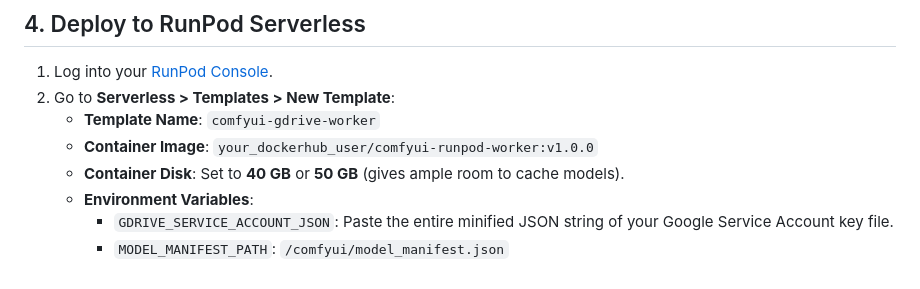
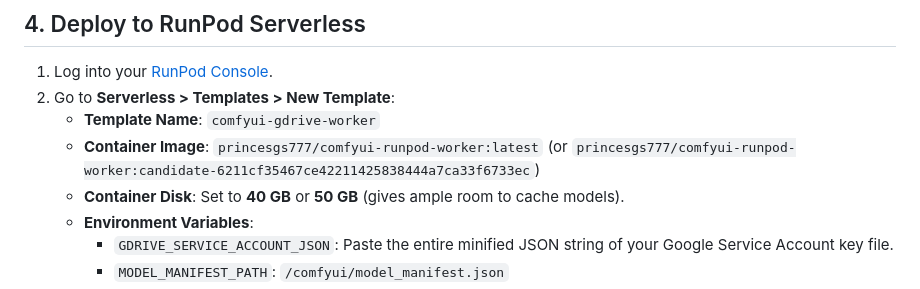
Before and after one commit to princesgs77/comfyui-runpod-bridge, a Markdown page: docs/deployment.md, the part around the change. Drawn GitHub-style.

Commit message:
docs: record published candidate Docker images and update deployment guide

```diff
--- a/docs/deployment.md
+++ b/docs/deployment.md
@@ -87,7 +87,7 @@ RUN comfy-node-install ComfyUI-Impact-Pack ComfyUI-ControlNet-Aux
 1. Log into your [RunPod Console](https://www.runpod.io/console/serverless).
 2. Go to **Serverless > Templates > New Template**:
    - **Template Name**: `comfyui-gdrive-worker`
-   - **Container Image**: `your_dockerhub_user/comfyui-runpod-worker:v1.0.0`
+   - **Container Image**: `princesgs777/comfyui-runpod-worker:latest` (or `princesgs777/comfyui-runpod-worker:candidate-6211cf35467ce42211425838444a7ca33f6733ec`)
    - **Container Disk**: Set to **40 GB** or **50 GB** (gives ample room to cache models).
    - **Environment Variables**:
      - `GDRIVE_SERVICE_ACCOUNT_JSON`: Paste the entire minified JSON string of your Google Service Account key file.
```
Also changed, not shown: docs/verification.md (+8 -8 lines).
